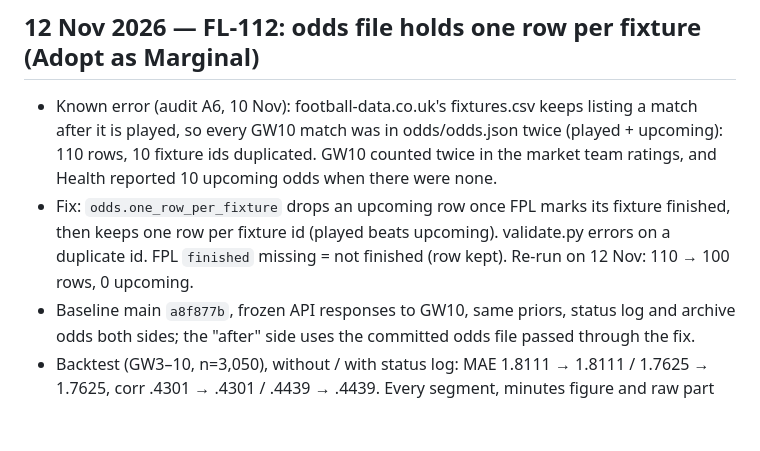
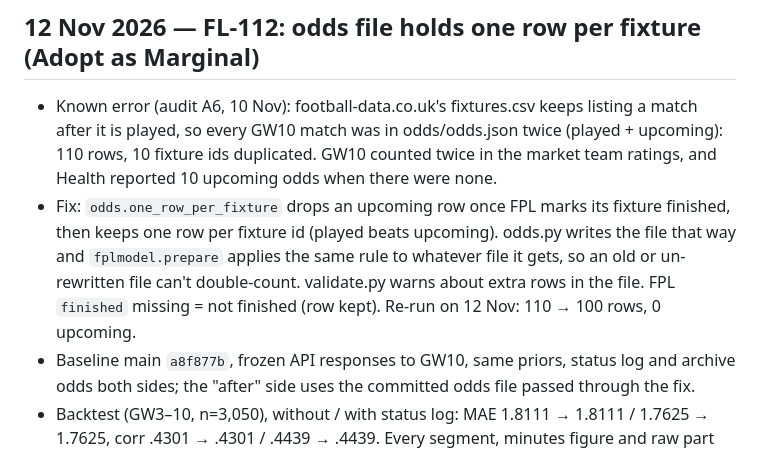
Before and after one commit to AFG-design/FPL-Lab, a Markdown page: docs/model-log.md, the part around the change. Drawn GitHub-style; blank space fills up the shorter version.

Commit message:
FL-112: model log wording
Co-Authored-By: Claude Opus 5.5 <noreply@anthropic.com>
Claude-Session: https://claude.ai/code/session_01UGZuP8jpqCK9TdBK8skDbY

```diff
--- a/docs/model-log.md
+++ b/docs/model-log.md
@@ -10,8 +10,9 @@ from odds/archive/ since PR #24, 31 Oct 2026).
   every GW10 match was in odds/odds.json twice (played + upcoming): 110 rows, 10 fixture ids duplicated. GW10 counted
   twice in the market team ratings, and Health reported 10 upcoming odds when there were none.
 - Fix: `odds.one_row_per_fixture` drops an upcoming row once FPL marks its fixture finished, then keeps one row per
-  fixture id (played beats upcoming). validate.py errors on a duplicate id. FPL `finished` missing = not finished
-  (row kept). Re-run on 12 Nov: 110 → 100 rows, 0 upcoming.
+  fixture id (played beats upcoming). odds.py writes the file that way and `fplmodel.prepare` applies the same rule to
+  whatever file it gets, so an old or un-rewritten file can't double-count. validate.py warns about extra rows in the
+  file. FPL `finished` missing = not finished (row kept). Re-run on 12 Nov: 110 → 100 rows, 0 upcoming.
 - Baseline main `a8f877b`, frozen API responses to GW10, same priors, status log and archive odds both sides; the
   "after" side uses the committed odds file passed through the fix.
 - Backtest (GW3–10, n=3,050), without / with status log: MAE 1.8111 → 1.8111 / 1.7625 → 1.7625, corr .4301 → .4301 /
```
